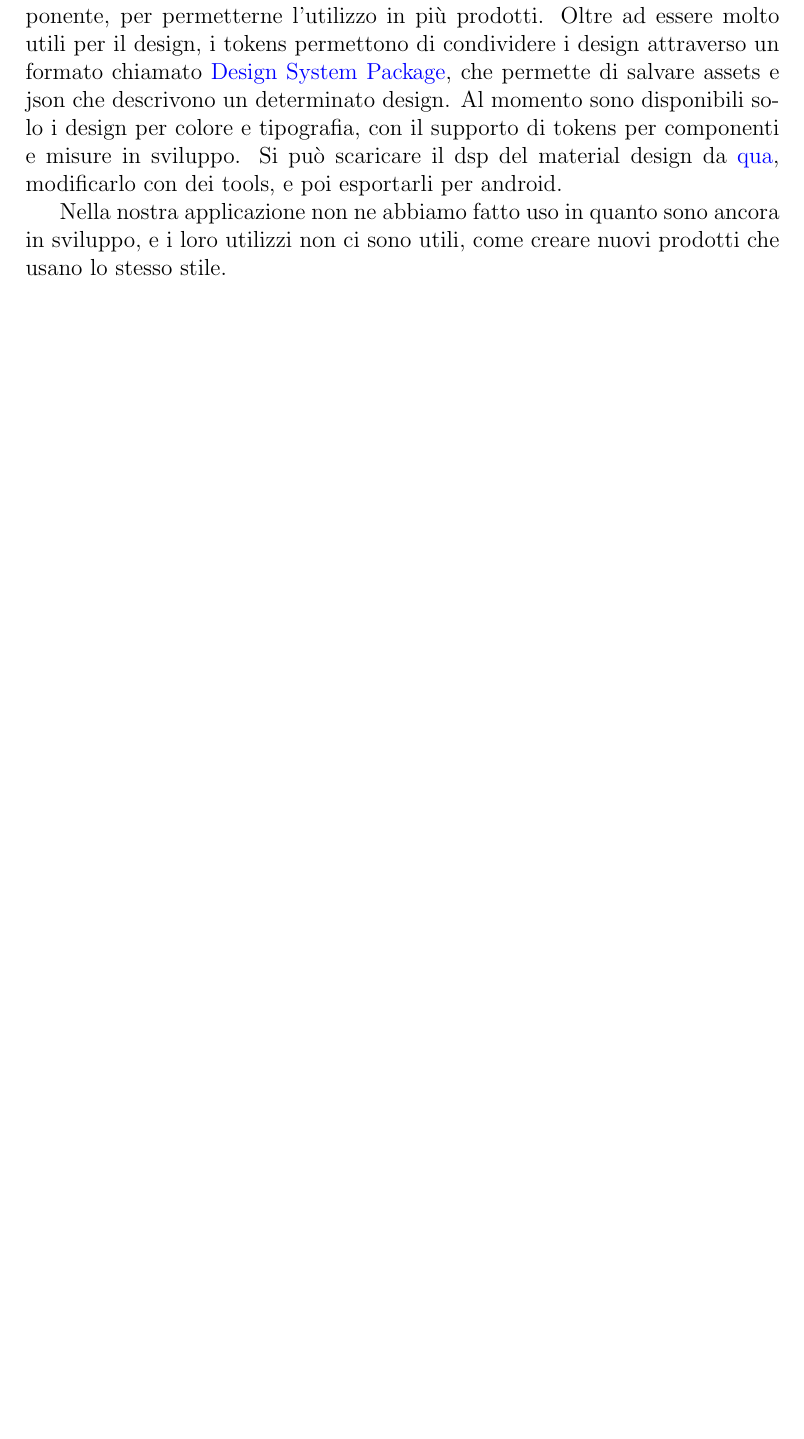
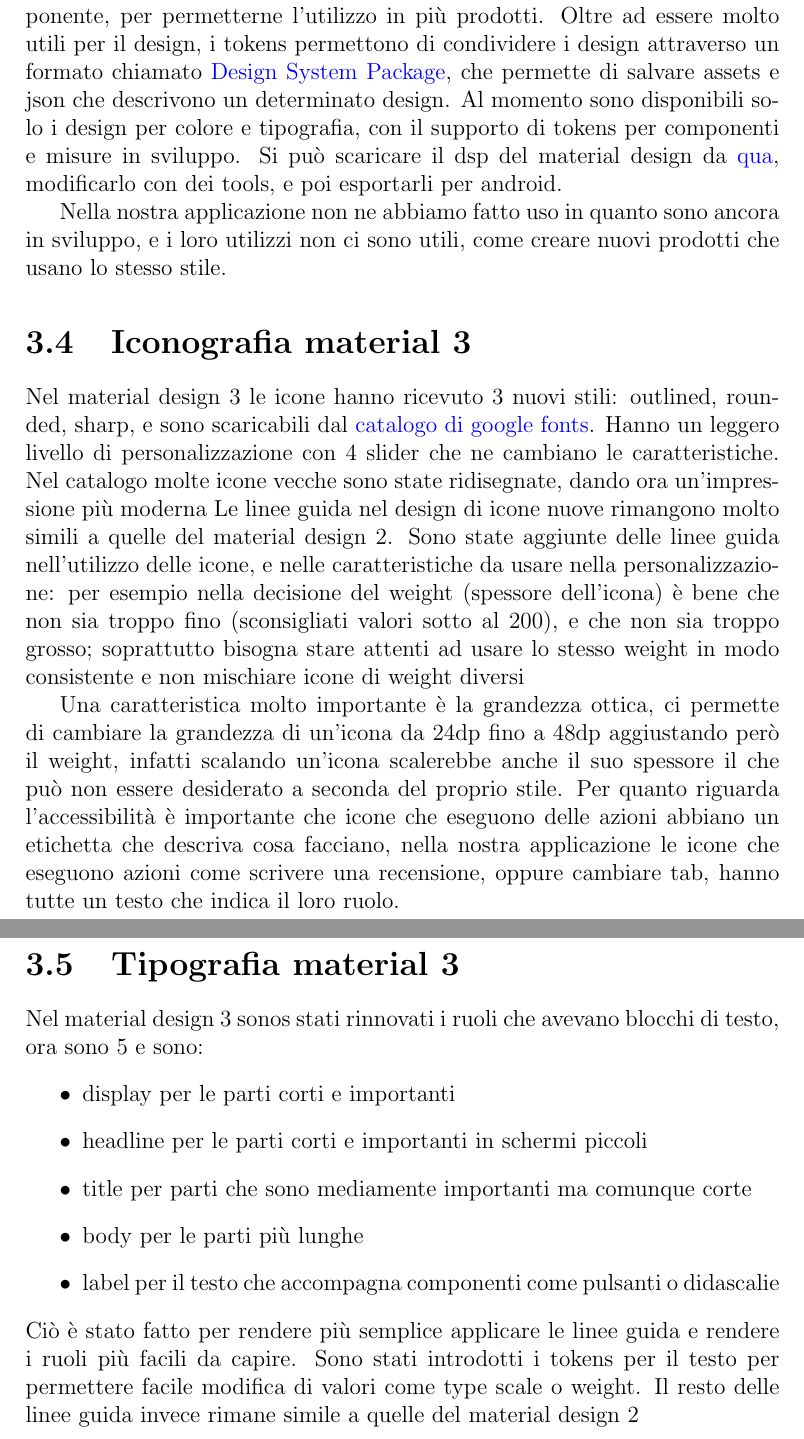
Before and after one commit to MarcoNardi/MaterialReviews, a LaTeX document (Latex/Report.tex): part of page 47 of 48 before the commit and two parts of pages 48 and 49 of 50 after it, the two joined at a grey line, cut so that both start at the same text, the shorter picture padded with empty space. Compiled offline with pdfLaTeX.

Commit message:
aggiunta tipografia e iconografia

```diff
--- a/Latex/Report.tex
+++ b/Latex/Report.tex
@@ -1119,6 +1119,28 @@ tabsize=1
 
 		Nella nostra applicazione non ne abbiamo fatto uso in quanto sono ancora in sviluppo, e i loro utilizzi non ci sono utili, come creare nuovi prodotti che usano lo stesso stile.
 
+	\section{Iconografia material 3}
+		Nel material design 3 le icone hanno ricevuto 3 nuovi stili: outlined, rounded, sharp, e sono scaricabili dal \href{https://fonts.google.com/icons}{catalogo di google fonts}. Hanno un leggero livello di personalizzazione con 4 slider che ne cambiano le caratteristiche.
+		Nel catalogo molte icone vecche sono state ridisegnate, dando ora un'impressione più moderna
+		Le linee guida nel design di icone nuove rimangono molto simili a quelle del material design 2.
+		Sono state aggiunte delle linee guida nell'utilizzo delle icone, e nelle caratteristiche da usare nella personalizzazione: per esempio nella decisione del weight (spessore dell'icona) è bene che non sia troppo fino (sconsigliati valori sotto al 200), e che non sia troppo grosso; soprattutto bisogna stare attenti ad usare lo stesso weight in modo consistente e non mischiare icone di weight diversi
+
+		Una caratteristica molto importante è la grandezza ottica, ci permette di cambiare la grandezza di un'icona da 24dp fino a 48dp aggiustando però il weight, infatti scalando un'icona scalerebbe anche il suo spessore il che può non essere desiderato a seconda del proprio stile.
+		Per quanto riguarda l'accessibilità è importante che icone che eseguono delle azioni abbiano un etichetta che descriva cosa facciano, nella nostra applicazione le icone che eseguono azioni come scrivere una recensione, oppure cambiare tab, hanno tutte un testo che indica il loro ruolo.
+	\section{Tipografia material 3}
+		Nel material design 3 sonos stati rinnovati i ruoli che avevano blocchi di testo, ora sono 5 e sono:
+		\begin{itemize}
+			\item display per le parti corti e importanti
+			\item headline per le parti corti e importanti in schermi piccoli
+			\item title	per parti che sono mediamente importanti ma comunque corte
+			\item body per le parti più lunghe
+			\item label per il testo che accompagna componenti come pulsanti o didascalie
+		\end{itemize}
+		Ciò è stato fatto per rendere più semplice applicare le linee guida e rendere i ruoli più facili da capire.
+		Sono stati introdotti i tokens per il testo per permettere facile modifica di valori come type scale o weight.
+		Il resto delle linee guida invece rimane simile a quelle del material design 2
+
+
 
 % ==================================== Bibliografia ======================================
 \printbibliography
```
